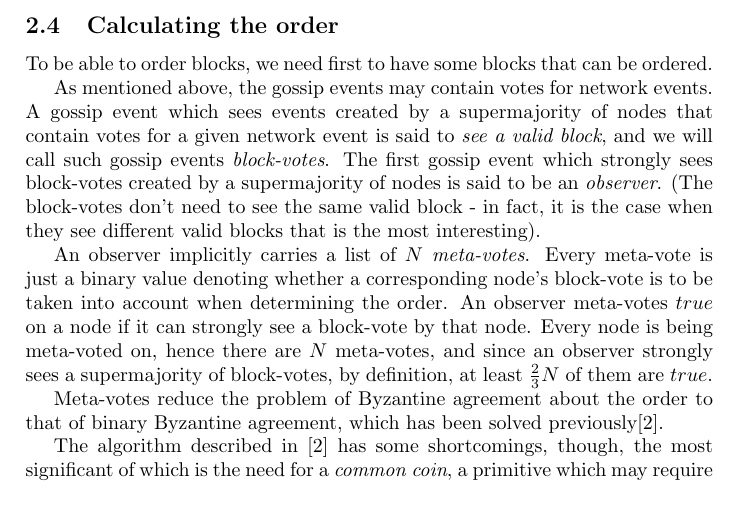
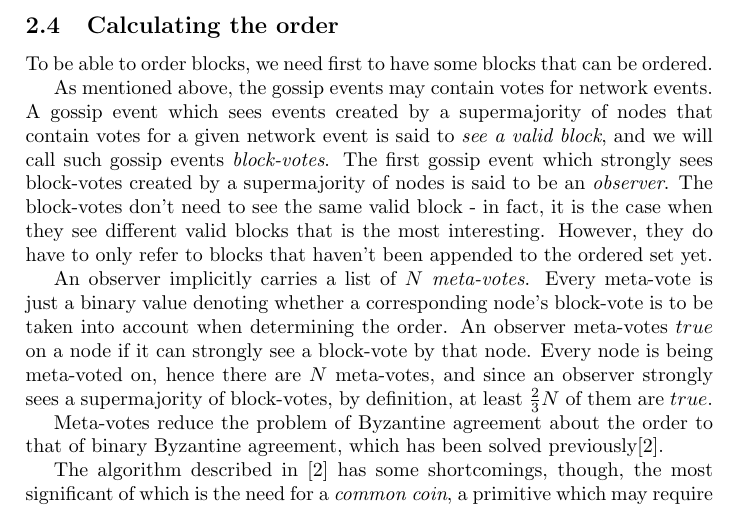
Before and after one commit to maidsafe/rfcs, a LaTeX paper (text/0049-parsec/whitepaper.tex): part of page 4 of 16, cut so that both start at the same text. Compiled offline with pdfLaTeX.

Commit message:
fix/RFC-0049: make it clearer in the whitepaper that blocks have to not be ordered yet

```diff
--- a/text/0049-parsec/whitepaper.tex
+++ b/text/0049-parsec/whitepaper.tex
@@ -197,8 +197,9 @@ As mentioned above, the gossip events may contain votes for network events. A go
 sees events created by a supermajority of nodes that contain votes for a given network event is
 said to \emph{see a valid block}, and we will call such gossip events \emph{block-votes}. The first
 gossip event which strongly sees block-votes created by a supermajority of nodes is said to be an
-\emph{observer}. (The block-votes don't need to see the same valid block - in fact, it is the case
-when they see different valid blocks that is the most interesting).
+\emph{observer}. The block-votes don't need to see the same valid block - in fact, it is the case
+when they see different valid blocks that is the most interesting. However, they do have to only
+refer to blocks that haven't been appended to the ordered set yet.
 
 An observer implicitly carries a list of $N$ \emph{meta-votes}. Every meta-vote is just a binary
 value denoting whether a corresponding node's block-vote is to be taken into account when
```
